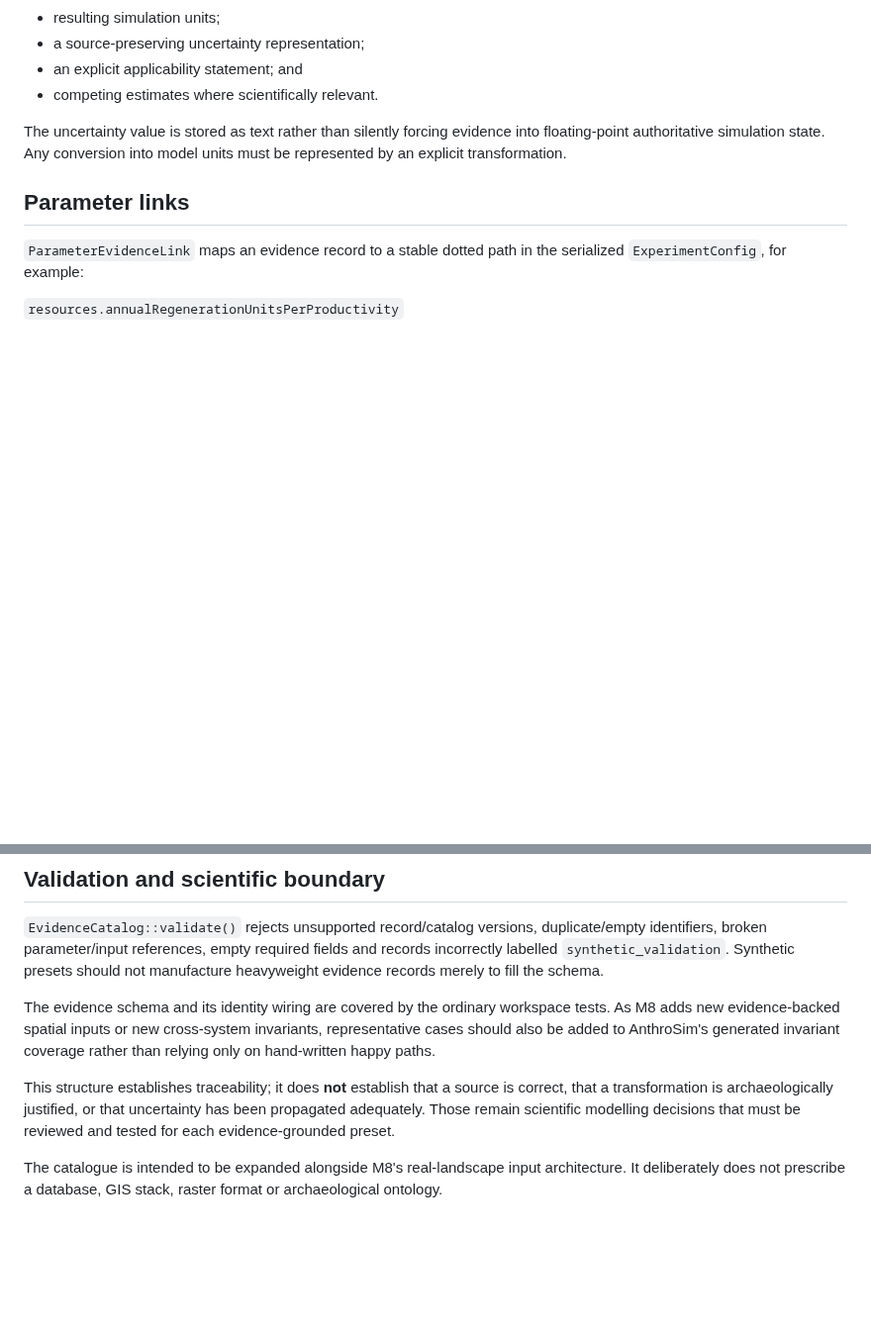
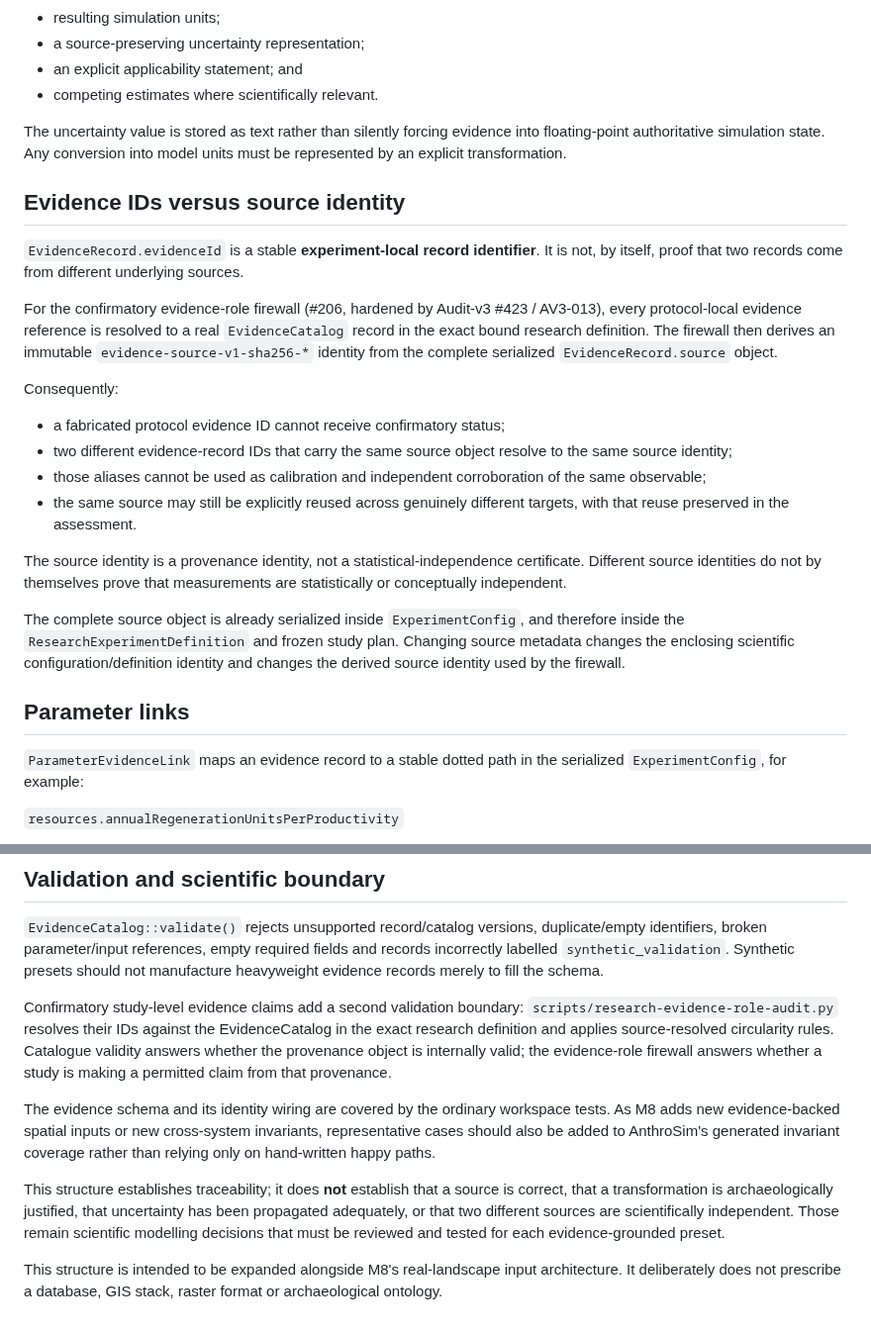
Before and after one commit to Datengu/anthrosim, a Markdown page: docs/research/evidence-provenance.md, 2 parts joined by grey strips. Shown at 99% size. Rendered like a GitHub page; blank space fills up the shorter version.

Commit message:
docs: define source identity use in confirmatory firewall

```diff
--- a/docs/research/evidence-provenance.md
+++ b/docs/research/evidence-provenance.md
@@ -24,6 +24,23 @@ Each `EvidenceRecord` preserves:
 
 The uncertainty value is stored as text rather than silently forcing evidence into floating-point authoritative simulation state. Any conversion into model units must be represented by an explicit transformation.
 
+## Evidence IDs versus source identity
+
+`EvidenceRecord.evidenceId` is a stable **experiment-local record identifier**. It is not, by itself, proof that two records come from different underlying sources.
+
+For the confirmatory evidence-role firewall (#206, hardened by Audit-v3 #423 / AV3-013), every protocol-local evidence reference is resolved to a real `EvidenceCatalog` record in the exact bound research definition. The firewall then derives an immutable `evidence-source-v1-sha256-*` identity from the complete serialized `EvidenceRecord.source` object.
+
+Consequently:
+
+- a fabricated protocol evidence ID cannot receive confirmatory status;
+- two different evidence-record IDs that carry the same source object resolve to the same source identity;
+- those aliases cannot be used as calibration and independent corroboration of the same observable;
+- the same source may still be explicitly reused across genuinely different targets, with that reuse preserved in the assessment.
+
+The source identity is a provenance identity, not a statistical-independence certificate. Different source identities do not by themselves prove that measurements are statistically or conceptually independent.
+
+The complete source object is already serialized inside `ExperimentConfig`, and therefore inside the `ResearchExperimentDefinition` and frozen study plan. Changing source metadata changes the enclosing scientific configuration/definition identity and changes the derived source identity used by the firewall.
+
 ## Parameter links
 
 `ParameterEvidenceLink` maps an evidence record to a stable dotted path in the serialized `ExperimentConfig`, for example:
@@ -42,8 +59,10 @@ A future terrain layer can therefore identify a source DEM, its CRS, source/vers
 
 `EvidenceCatalog::validate()` rejects unsupported record/catalog versions, duplicate/empty identifiers, broken parameter/input references, empty required fields and records incorrectly labelled `synthetic_validation`. Synthetic presets should not manufacture heavyweight evidence records merely to fill the schema.
 
+Confirmatory study-level evidence claims add a second validation boundary: `scripts/research-evidence-role-audit.py` resolves their IDs against the EvidenceCatalog in the exact research definition and applies source-resolved circularity rules. Catalogue validity answers whether the provenance object is internally valid; the evidence-role firewall answers whether a study is making a permitted claim from that provenance.
+
 The evidence schema and its identity wiring are covered by the ordinary workspace tests. As M8 adds new evidence-backed spatial inputs or new cross-system invariants, representative cases should also be added to AnthroSim's generated invariant coverage rather than relying only on hand-written happy paths.
 
-This structure establishes traceability; it does **not** establish that a source is correct, that a transformation is archaeologically justified, or that uncertainty has been propagated adequately. Those remain scientific modelling decisions that must be reviewed and tested for each evidence-grounded preset.
+This structure establishes traceability; it does **not** establish that a source is correct, that a transformation is archaeologically justified, that uncertainty has been propagated adequately, or that two different sources are scientifically independent. Those remain scientific modelling decisions that must be reviewed and tested for each evidence-grounded preset.
 
-The catalogue is intended to be expanded alongside M8's real-landscape input architecture. It deliberately does not prescribe a database, GIS stack, raster format or archaeological ontology.
+This structure is intended to be expanded alongside M8's real-landscape input architecture. It deliberately does not prescribe a database, GIS stack, raster format or archaeological ontology.
```
